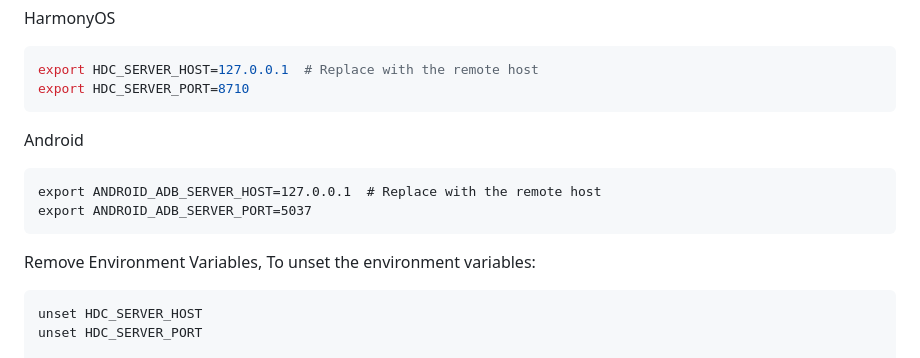
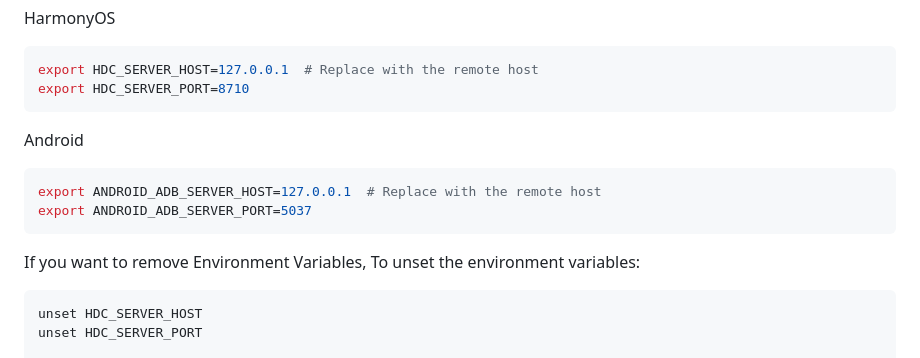
Before and after one commit to codematrixer/ui-viewer, a Markdown page: README.md, the part around the change. GitHub-like rendering.

Commit message:
docs: update README

````diff
--- a/README.md
+++ b/README.md
@@ -66,13 +66,13 @@ export HDC_SERVER_PORT=8710
 ```
 
 Android
-```
+```bash
 export ANDROID_ADB_SERVER_HOST=127.0.0.1  # Replace with the remote host
 export ANDROID_ADB_SERVER_PORT=5037
 ```
 
-Remove Environment Variables, To unset the environment variables:
-```
+If you want to remove Environment Variables, To unset the environment variables:
+```bash
 unset HDC_SERVER_HOST
 unset HDC_SERVER_PORT
 
````
